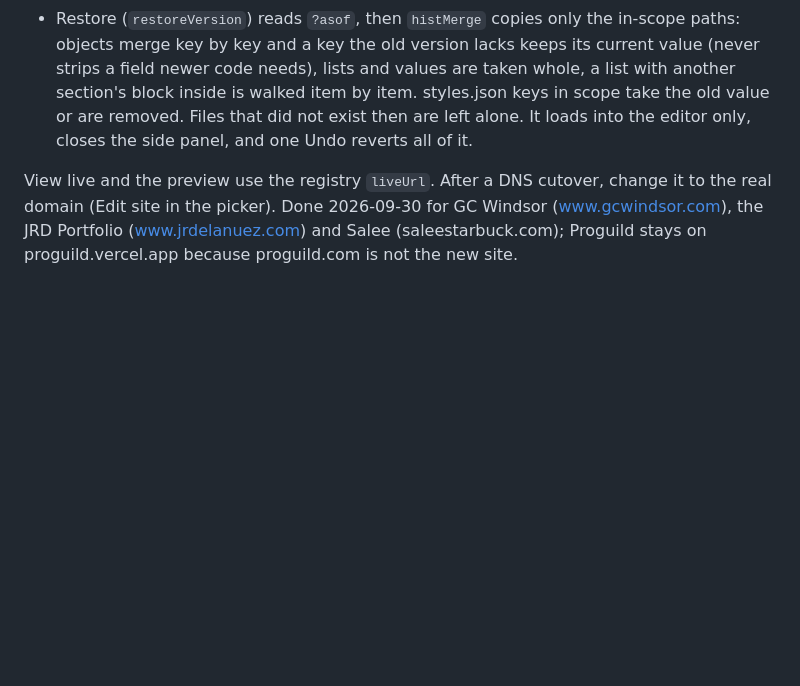
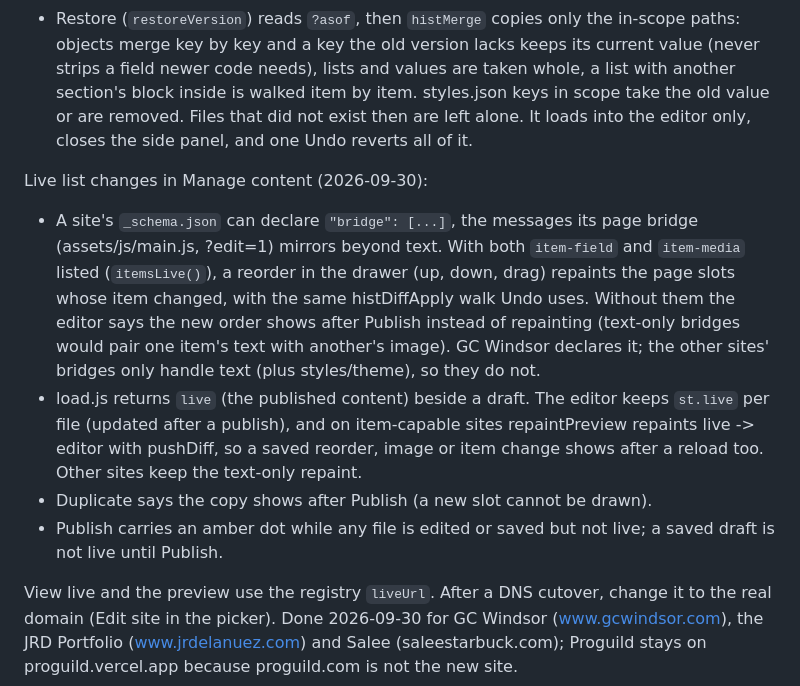
Before and after one commit to Jeffreynuez/JRD-Animation-CMS, a Markdown page: CLAUDE.md, the part around the change. Rendered like a GitHub page; blank space fills up the shorter version.

Commit message:
CLAUDE.md: the schema "bridge" list and live list changes
Documents the per-site "bridge" declaration, why reorders repaint only on
item-capable bridges, the live copy load.js returns beside a draft, and the
Publish dot.

Co-Authored-By: Claude Opus 5.5 <noreply@anthropic.com>
Claude-Session: https://claude.ai/code/session_01ULA8Egmc9foaq9QTbq2fiF

```diff
--- a/CLAUDE.md
+++ b/CLAUDE.md
@@ -209,6 +209,24 @@ Round 3 (2026-09-30), version history by page:
   removed. Files that did not exist then are left alone. It loads into the
   editor only, closes the side panel, and one Undo reverts all of it.
 
+Live list changes in Manage content (2026-09-30):
+- A site's `_schema.json` can declare `"bridge": [...]`, the messages its page
+  bridge (assets/js/main.js, ?edit=1) mirrors beyond text. With both
+  `item-field` and `item-media` listed (`itemsLive()`), a reorder in the
+  drawer (up, down, drag) repaints the page slots whose item changed, with the
+  same histDiffApply walk Undo uses. Without them the editor says the new order
+  shows after Publish instead of repainting (text-only bridges would pair one
+  item's text with another's image). GC Windsor declares it; the other sites'
+  bridges only handle text (plus styles/theme), so they do not.
+- load.js returns `live` (the published content) beside a draft. The editor
+  keeps `st.live` per file (updated after a publish), and on item-capable
+  sites repaintPreview repaints live -> editor with pushDiff, so a saved
+  reorder, image or item change shows after a reload too. Other sites keep
+  the text-only repaint.
+- Duplicate says the copy shows after Publish (a new slot cannot be drawn).
+- Publish carries an amber dot while any file is edited or saved but not
+  live; a saved draft is not live until Publish.
+
 View live and the preview use the registry `liveUrl`. After a DNS cutover,
 change it to the real domain (Edit site in the picker). Done 2026-09-30 for
 GC Windsor (www.gcwindsor.com), the JRD Portfolio (www.jrdelanuez.com) and
```
